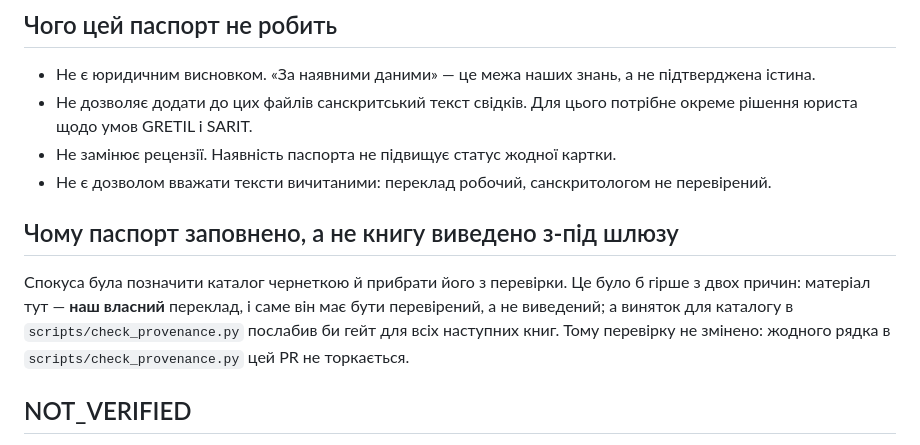
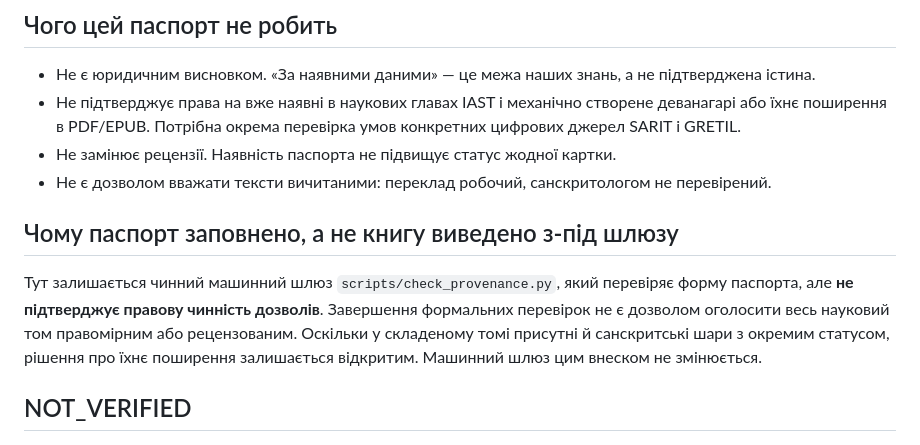
Before and after one commit to juv4uk/ukrainian-books, a Markdown page: books/ashtavakra-gita/PROVENANCE.md, the part around the change. Rendered like a GitHub page.

Commit message:
Уточнити межі машинного паспорта і використання санскритських шарів

```diff
--- a/books/ashtavakra-gita/PROVENANCE.md
+++ b/books/ashtavakra-gita/PROVENANCE.md
@@ -61,19 +61,21 @@
 
 - Не є юридичним висновком. «За наявними даними» — це межа наших знань, а не
   підтверджена істина.
-- Не дозволяє додати до цих файлів санскритський текст свідків. Для цього потрібне
-  окреме рішення юриста щодо умов GRETIL і SARIT.
+- Не підтверджує права на вже наявні в наукових главах IAST і механічно
+  створене деванагарі або їхнє поширення в PDF/EPUB. Потрібна окрема перевірка
+  умов конкретних цифрових джерел SARIT і GRETIL.
 - Не замінює рецензії. Наявність паспорта не підвищує статус жодної картки.
 - Не є дозволом вважати тексти вичитаними: переклад робочий, санскритологом не
   перевірений.
 
 ## Чому паспорт заповнено, а не книгу виведено з-під шлюзу
 
-Спокуса була позначити каталог чернеткою й прибрати його з перевірки. Це було б
-гірше з двох причин: матеріал тут — **наш власний** переклад, і саме він має бути
-перевірений, а не виведений; а виняток для каталогу в `scripts/check_provenance.py`
-послабив би гейт для всіх наступних книг. Тому перевірку не змінено: жодного рядка в
-`scripts/check_provenance.py` цей PR не торкається.
+Тут залишається чинний машинний шлюз `scripts/check_provenance.py`, який
+перевіряє форму паспорта, але **не підтверджує правову чинність дозволів**.
+Завершення формальних перевірок не є дозволом оголосити весь науковий том
+правомірним або рецензованим. Оскільки у складеному томі присутні й санскритські
+шари з окремим статусом, рішення про їхнє поширення залишається відкритим.
+Машинний шлюз цим внеском не змінюється.
 
 ## NOT_VERIFIED
 
```
